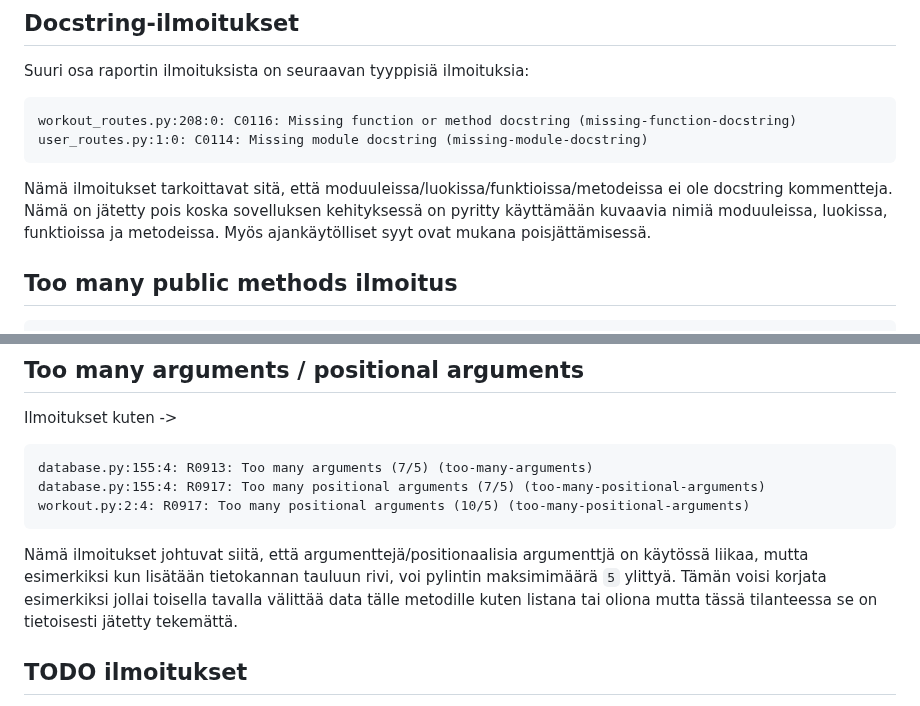
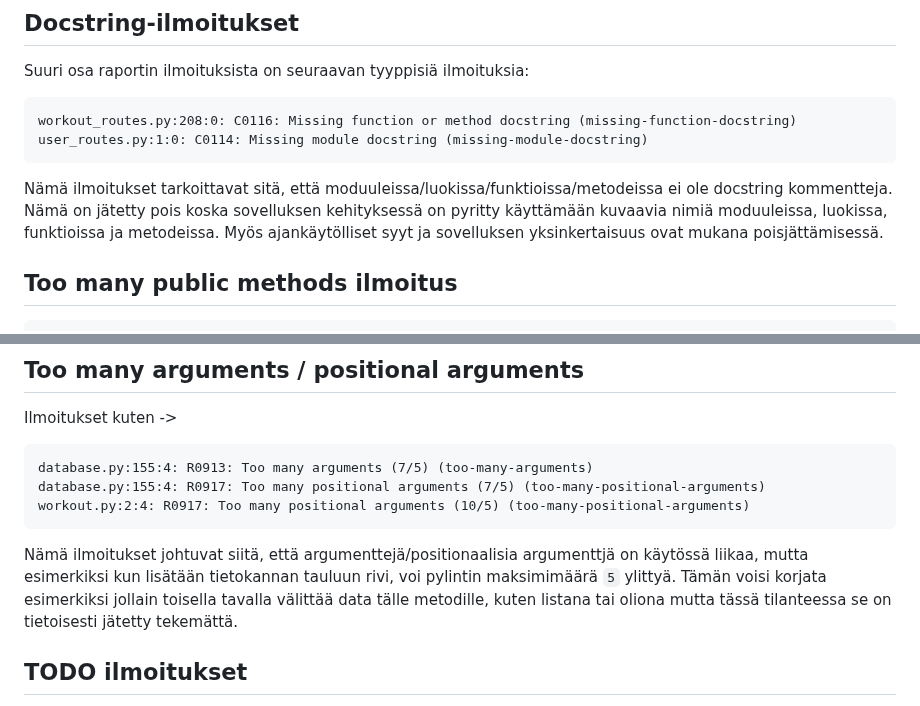
Before and after one commit to ssampo-p/sporttipaivakirja, a Markdown page: pylint-report.md, 2 parts joined by grey strips. Drawn GitHub-style.

Commit message:
FIX: some "pylint-raport" typos fixed

````diff
--- a/pylint-report.md
+++ b/pylint-report.md
@@ -180,7 +180,7 @@ workout_routes.py:208:0: C0116: Missing function or method docstring (missing-fu
 user_routes.py:1:0: C0114: Missing module docstring (missing-module-docstring)
 ```
 
-Nämä ilmoitukset tarkoittavat sitä, että moduuleissa/luokissa/funktioissa/metodeissa ei ole docstring kommentteja. Nämä on jätetty pois koska sovelluksen kehityksessä on pyritty käyttämään kuvaavia nimiä moduuleissa, luokissa, funktioissa ja metodeissa. Myös ajankäytölliset syyt ovat mukana poisjättämisessä.
+Nämä ilmoitukset tarkoittavat sitä, että moduuleissa/luokissa/funktioissa/metodeissa ei ole docstring kommentteja. Nämä on jätetty pois koska sovelluksen kehityksessä on pyritty käyttämään kuvaavia nimiä moduuleissa, luokissa, funktioissa ja metodeissa. Myös ajankäytölliset syyt ja sovelluksen yksinkertaisuus ovat mukana poisjättämisessä.
 
 ## Too many public methods ilmoitus
 ```
@@ -195,7 +195,7 @@ database.py:155:4: R0913: Too many arguments (7/5) (too-many-arguments)
 database.py:155:4: R0917: Too many positional arguments (7/5) (too-many-positional-arguments)
 workout.py:2:4: R0917: Too many positional arguments (10/5) (too-many-positional-arguments)
 ```
-Nämä ilmoitukset johtuvat siitä, että argumenttejä/positionaalisia argumenttjä on käytössä liikaa, mutta esimerkiksi kun lisätään tietokannan tauluun rivi, voi pylintin maksimimäärä `5` ylittyä. Tämän voisi korjata esimerkiksi jollai toisella tavalla välittää data tälle metodille kuten listana tai oliona mutta tässä tilanteessa se on tietoisesti jätetty tekemättä.
+Nämä ilmoitukset johtuvat siitä, että argumenttejä/positionaalisia argumenttjä on käytössä liikaa, mutta esimerkiksi kun lisätään tietokannan tauluun rivi, voi pylintin maksimimäärä `5` ylittyä. Tämän voisi korjata esimerkiksi jollain toisella tavalla välittää data tälle metodille, kuten listana tai oliona mutta tässä tilanteessa se on tietoisesti jätetty tekemättä.
 
 ## TODO ilmoitukset
 Nämä ilmestyvät koska `TODO` kommentit ovat jätetty sovellukseen. Nämä kommentit ovat mahdollista jatkokehitystä varten.
````
Also changed, not shown: other parts of pylint-report.md (+1 -1 lines).
